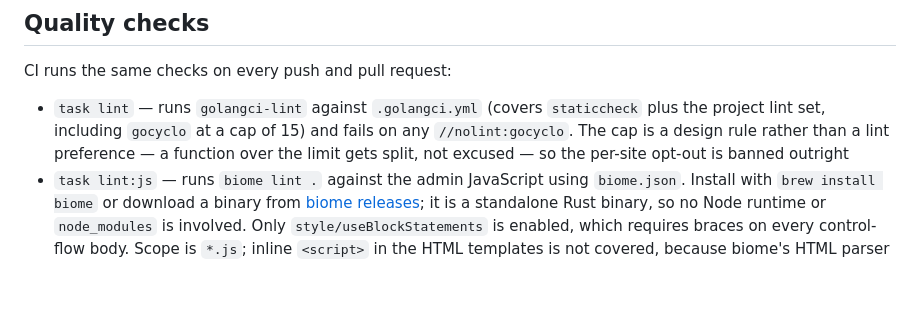
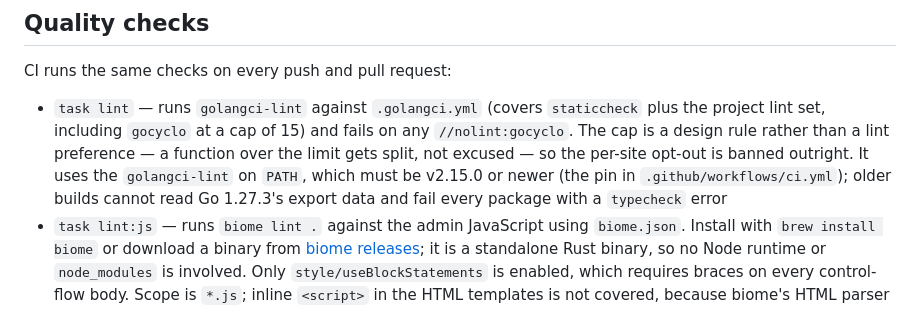
Before and after one commit to serendipitynz/serenebach, a Markdown page: README.md, the part around the change. GitHub-like rendering; blank space fills up the shorter version.

```diff
--- a/README.md
+++ b/README.md
@@ -86,7 +86,7 @@ For production, prefer a pinned release tag over `latest`. See [docs/deployment.
 
 CI runs the same checks on every push and pull request:
 
-- `task lint` — runs `golangci-lint` against `.golangci.yml` (covers `staticcheck` plus the project lint set, including `gocyclo` at a cap of 15) and fails on any `//nolint:gocyclo`. The cap is a design rule rather than a lint preference — a function over the limit gets split, not excused — so the per-site opt-out is banned outright
+- `task lint` — runs `golangci-lint` against `.golangci.yml` (covers `staticcheck` plus the project lint set, including `gocyclo` at a cap of 15) and fails on any `//nolint:gocyclo`. The cap is a design rule rather than a lint preference — a function over the limit gets split, not excused — so the per-site opt-out is banned outright. It uses the `golangci-lint` on `PATH`, which must be v2.15.0 or newer (the pin in `.github/workflows/ci.yml`); older builds cannot read Go 1.27.3's export data and fail every package with a `typecheck` error
 - `task lint:js` — runs `biome lint .` against the admin JavaScript using `biome.json`. Install with `brew install biome` or download a binary from [biome releases](https://github.com/biomejs/biome/releases); it is a standalone Rust binary, so no Node runtime or `node_modules` is involved. Only `style/useBlockStatements` is enabled, which requires braces on every control-flow body. Scope is `*.js`; inline `<script>` in the HTML templates is not covered, because biome's HTML parser rejects `html/template` `{{...}}` actions. CI pins the biome version, this target uses whatever is on `PATH` — compare `biome --version` with the pin in `.github/workflows/ci.yml` if the two disagree
 - `task test` — runs `go test ./...`
 - `task cover` — runs the suite with cross-package coverage (`-coverpkg=./...`) and prints the total; `task cover:html` opens the HTML report, `task cover:html:file` writes it to `coverage.html` for headless use
```
Also changed, not shown: README.ja.md (+1 -1 lines), docs/configuration.md (+3 -3 lines).
